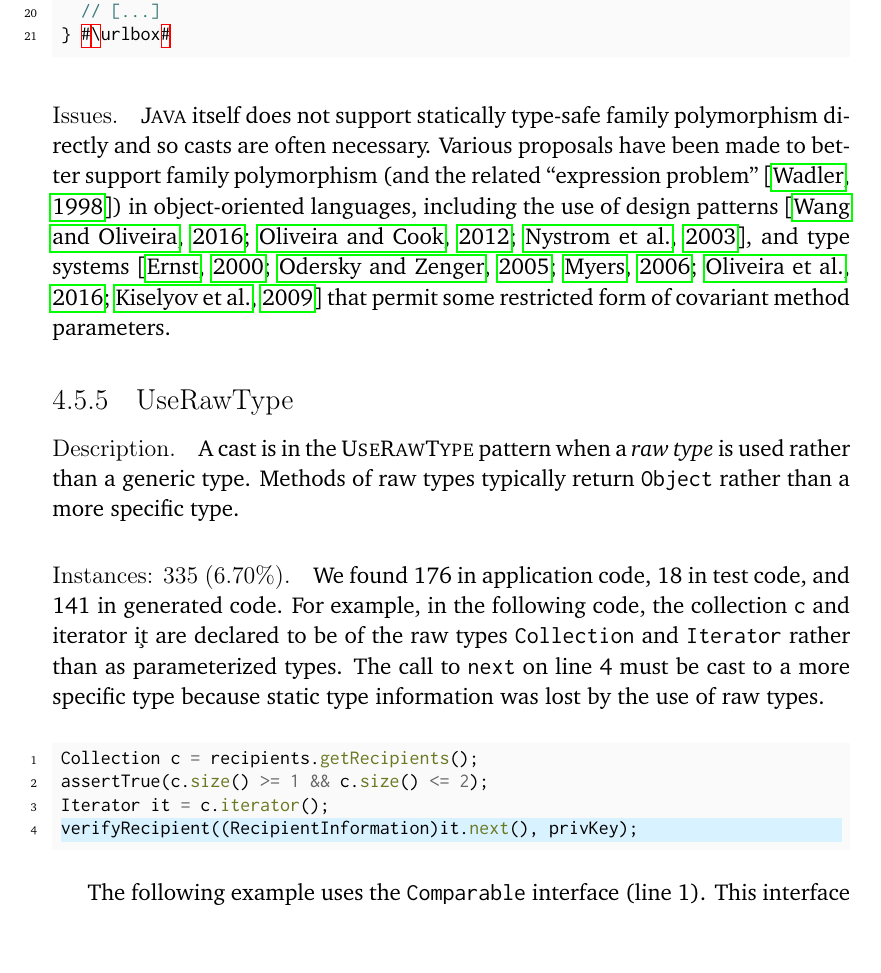
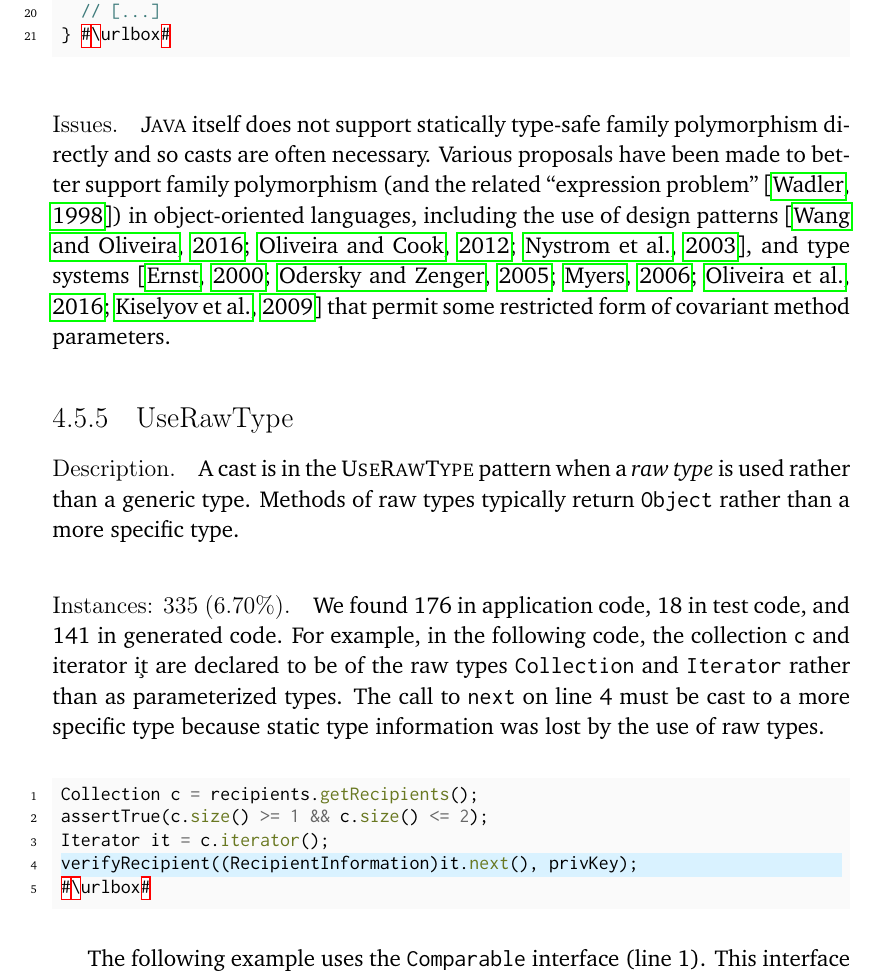
Before and after one commit to acuarica/phd-thesis, a LaTeX thesis (phd-thesis.tex, which reads chapters/casts/patterns/UseRawType.tex): part of page 95 of 170, cut so that both start at the same text, the shorter picture padded with empty space. Compiled offline with pdfLaTeX.

Commit message:
Fixed missed snippet URL box.

```diff
--- a/chapters/casts/patterns/UseRawType.tex
+++ b/chapters/casts/patterns/UseRawType.tex
@@ -14,6 +14,7 @@ Collection c = recipients.getRecipients();
 assertTrue(c.size() >= 1 && c.size() <= 2);
 Iterator it = c.iterator();
 verifyRecipient((RecipientInformation)it.next(), privKey);
+#\urlbox#
 \end{minted}
 
 The following example uses the \code{Comparable} interface (line 1).
```
